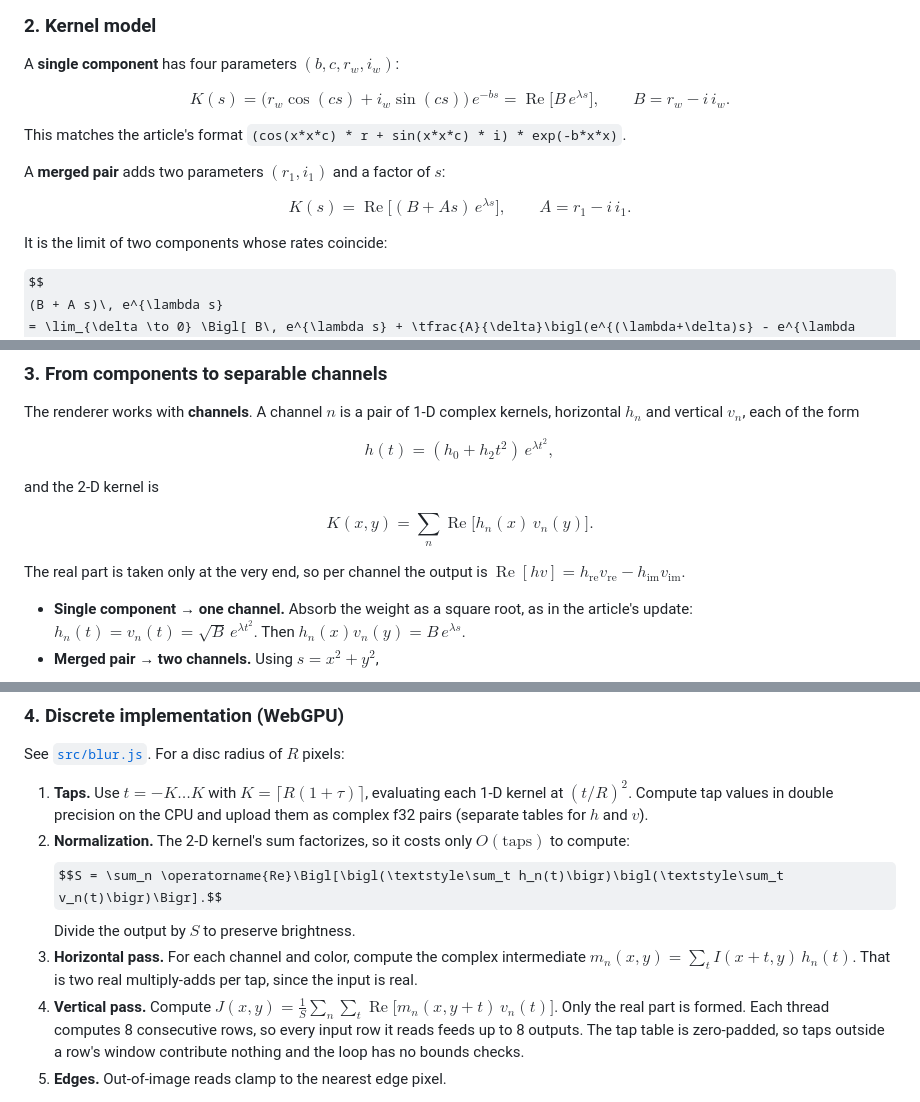
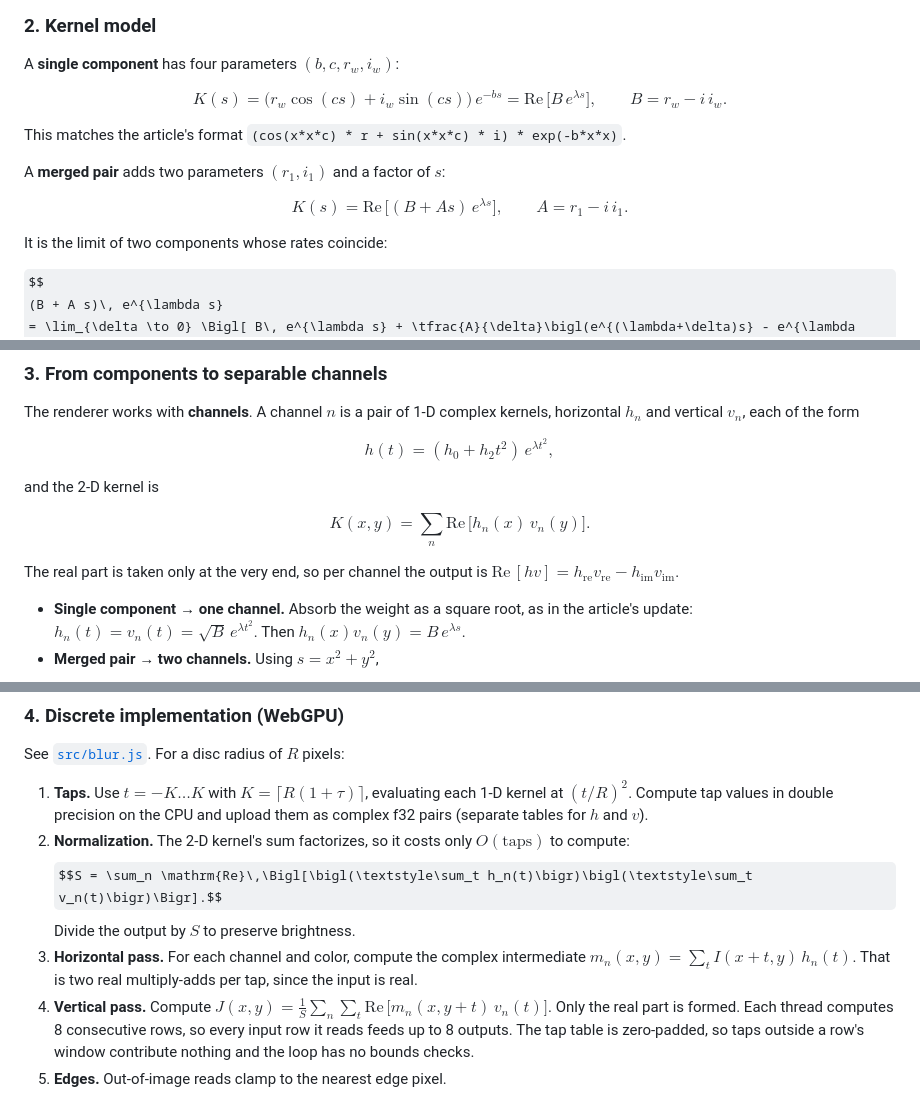
Before and after one commit to OlliNiemitalo/kernel-optimizer, a Markdown page: README.md, 3 parts joined by grey strips. Rendered like a GitHub page; some formulas as TeX source.

Commit message:
README: use \mathrm instead of \operatorname for GitHub math rendering

```diff
--- a/README.md
+++ b/README.md
@@ -75,7 +75,7 @@ A **single component** has four parameters $(b, c, r_w, i_w)$:
 
 $$
 K(s) = \bigl(r_w \cos(cs) + i_w \sin(cs)\bigr)\, e^{-bs}
-     = \operatorname{Re}\bigl[B\, e^{\lambda s}\bigr], \qquad B = r_w - i\, i_w .
+     = \mathrm{Re}\,\bigl[B\, e^{\lambda s}\bigr], \qquad B = r_w - i\, i_w .
 $$
 
 This matches the article's format `(cos(x*x*c) * r + sin(x*x*c) * i) * exp(-b*x*x)`.
@@ -83,7 +83,7 @@ This matches the article's format `(cos(x*x*c) * r + sin(x*x*c) * i) * exp(-b*x*
 A **merged pair** adds two parameters $(r_1, i_1)$ and a factor of $s$:
 
 $$
-K(s) = \operatorname{Re}\bigl[(B + A s)\, e^{\lambda s}\bigr], \qquad A = r_1 - i\, i_1 .
+K(s) = \mathrm{Re}\,\bigl[(B + A s)\, e^{\lambda s}\bigr], \qquad A = r_1 - i\, i_1 .
 $$
 
 It is the limit of two components whose rates coincide:
@@ -112,11 +112,11 @@ $$
 and the 2-D kernel is
 
 $$
-K(x, y) = \sum_n \operatorname{Re}\bigl[h_n(x)\, v_n(y)\bigr].
+K(x, y) = \sum_n \mathrm{Re}\,\bigl[h_n(x)\, v_n(y)\bigr].
 $$
 
 The real part is taken only at the very end, so per channel the output is
-$\operatorname{Re}[hv] = h_\mathrm{re} v_\mathrm{re} - h_\mathrm{im} v_\mathrm{im}$.
+$\mathrm{Re}\,[hv] = h_\mathrm{re} v_\mathrm{re} - h_\mathrm{im} v_\mathrm{im}$.
 
 - **Single component → one channel.** Absorb the weight as a square root, as in the article's
   update: $h_n(t) = v_n(t) = \sqrt{B}\, e^{\lambda t^2}$. Then
@@ -143,13 +143,13 @@ See [`src/blur.js`](src/blur.js). For a disc radius of $R$ pixels:
    $(t/R)^2$. Compute tap values in double precision on the CPU and upload them as complex f32
    pairs (separate tables for $h$ and $v$).
 2. **Normalization.** The 2-D kernel's sum factorizes, so it costs only $O(\text{taps})$ to compute:
-   $$S = \sum_n \operatorname{Re}\Bigl[\bigl(\textstyle\sum_t h_n(t)\bigr)\bigl(\textstyle\sum_t v_n(t)\bigr)\Bigr].$$
+   $$S = \sum_n \mathrm{Re}\,\Bigl[\bigl(\textstyle\sum_t h_n(t)\bigr)\bigl(\textstyle\sum_t v_n(t)\bigr)\Bigr].$$
    Divide the output by $S$ to preserve brightness.
 3. **Horizontal pass.** For each channel and color, compute the complex intermediate
    $m_n(x, y) = \sum_t I(x + t, y)\, h_n(t)$. That is two real multiply-adds per tap, since the
    input is real.
 4. **Vertical pass.** Compute
-   $J(x, y) = \frac{1}{S} \sum_n \sum_t \operatorname{Re}\bigl[m_n(x, y + t)\, v_n(t)\bigr]$.
+   $J(x, y) = \frac{1}{S} \sum_n \sum_t \mathrm{Re}\,\bigl[m_n(x, y + t)\, v_n(t)\bigr]$.
    Only the real part is formed. Each thread computes 8 consecutive rows, so every input row it
    reads feeds up to 8 outputs. The tap table is zero-padded, so taps outside a row's window
    contribute nothing and the loop has no bounds checks.
```
